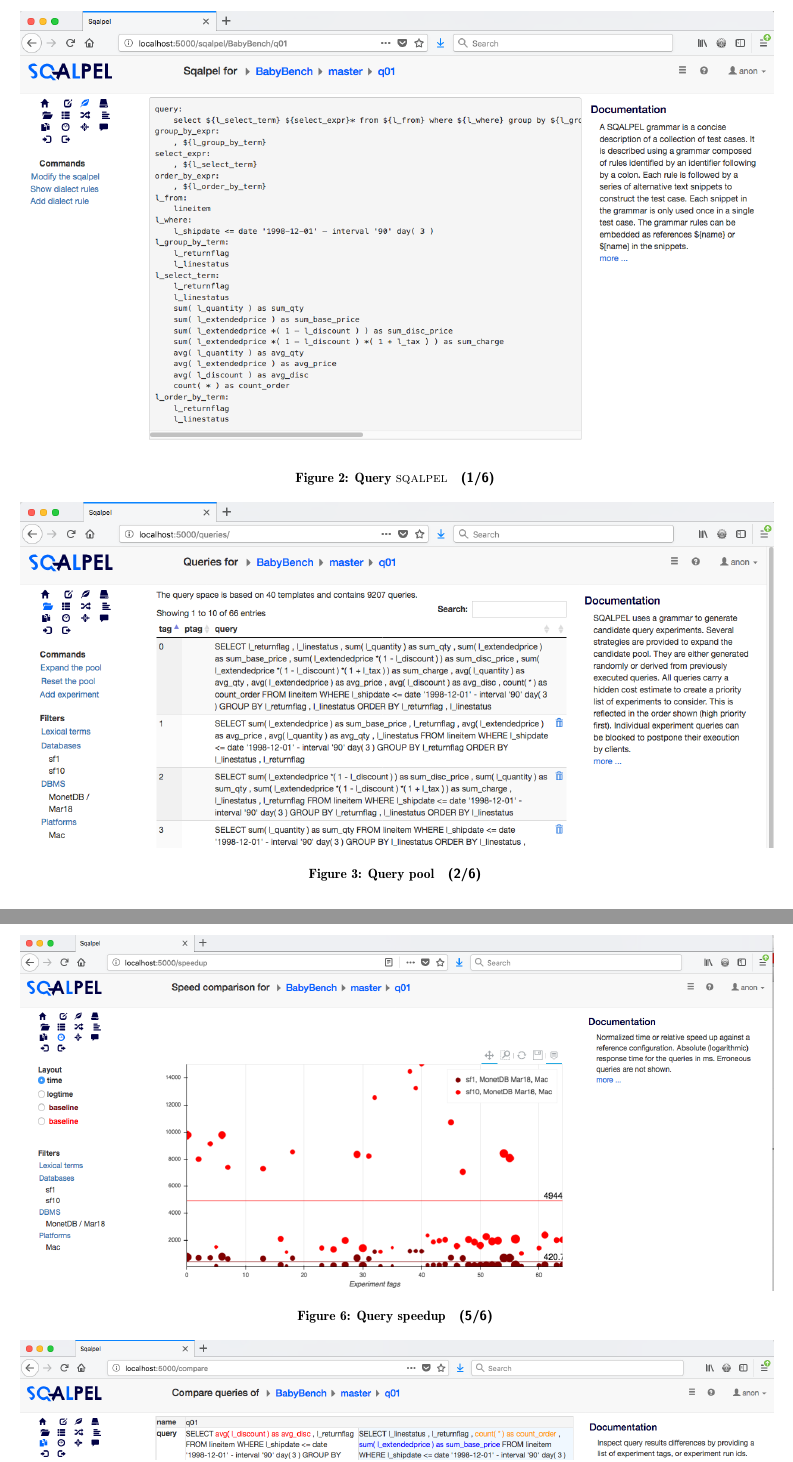
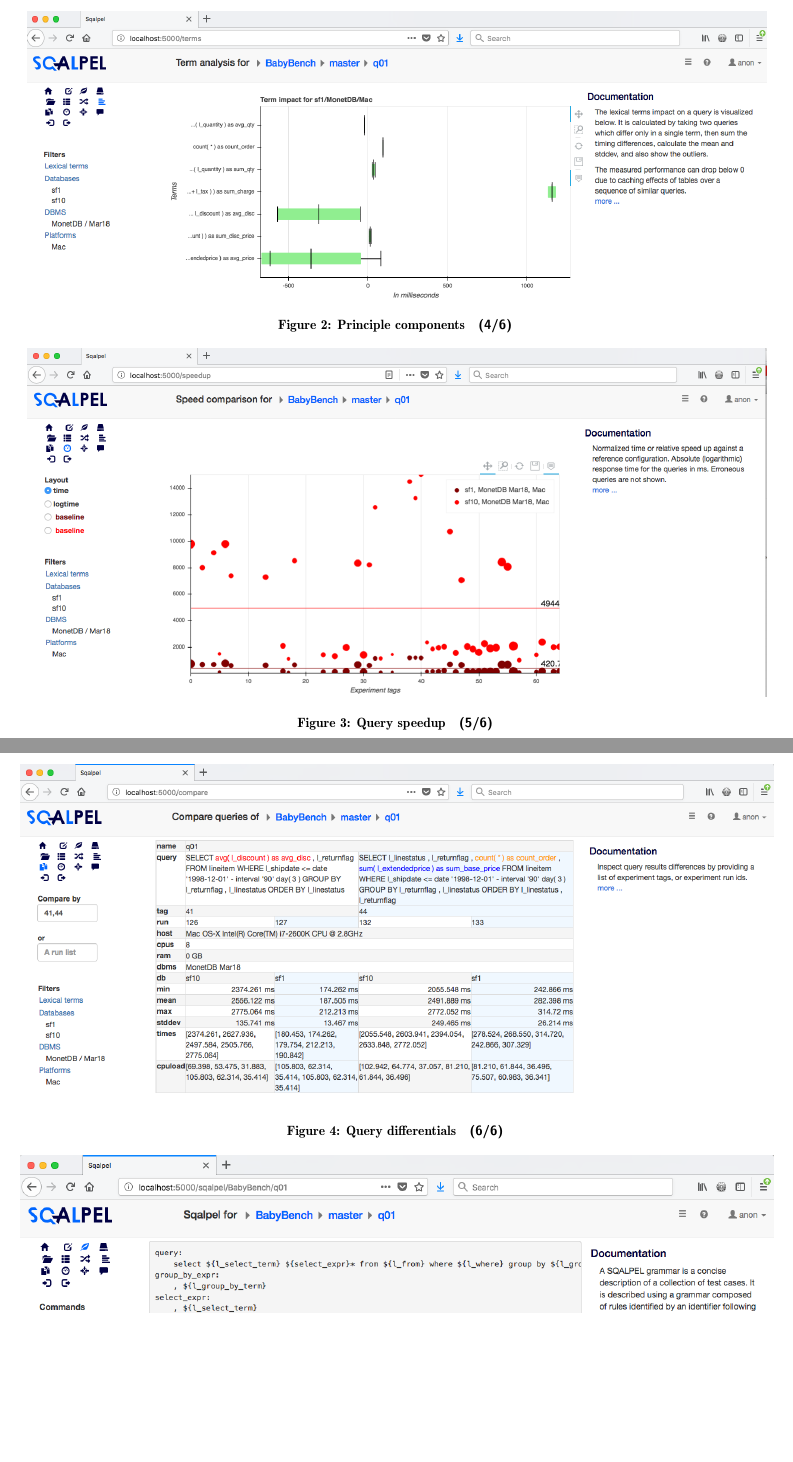
Before and after one commit to MonetDBSolutions/sqalpel-paper-CIDR, a LaTeX document (scalpelCIDR.tex): two parts of pages 6 and 8 of 8 before the commit and two parts of pages 6 and 7 of 8 after it, joined at a grey line, cut at the place of the change, the shorter picture padded with empty space. Compiled offline with pdfLaTeX.

Commit message:
"rotate" order of screenshots (Fig. 2-7) to have them all full width while still fitting / finishing the references on page 6. (feel free to revert if not desired)

```diff
--- a/scalpelCIDR.tex
+++ b/scalpelCIDR.tex
@@ -1130,11 +1130,40 @@ focus experimentation and engineering.
 
 
 
-% with the first 2 figures (Fig.2: fig:sqalpel & Fig.3: fig:querypool2) below,
-% - use 'width=\textwidth' for more readable Figures 2 & 3,
-%   at the expense of references extending beyond page 6
-% - use 'width=.807\textwidth' to fit/finish references on page 6,
-%   at the expense of less readble Figures 2 & 3
+% Fig.5
+
+\begin{figure*}[t!]
+\centering
+\includegraphics[width=.981\textwidth]{Figures/components2.png}
+\caption{Principle components ~ \textsf{(4/6)}
+	\label{fig:components}}
+\end{figure*}
+
+
+% Fig.6
+
+%\begin{figure*}[t!]
+%\centering
+%\includegraphics[height=2in,width=3in]{Figures/speedup.png}
+%\caption{Query speedup
+%	\label{fig:speedup}}
+%\end{figure*}
+
+\begin{figure*}[t!]
+\centering
+\includegraphics[width=.981\textwidth]{Figures/speedup3.png}
+\caption{Query speedup ~ \textsf{(5/6)}
+	\label{fig:speedup2}}
+\end{figure*}
+
+
+% Fig.7
+\begin{figure*}[t!]
+\centering
+\includegraphics[width=\textwidth]{Figures/compare2.png}
+\caption{Query differentials ~ \textsf{(6/6)}
+	\label{fig:differential}}
+\end{figure*}
 
 
 % Fig.2
@@ -1193,17 +1203,0 @@ focus experimentation and engineering.
-\end{figure*}
-
-
-% Fig.6
-
-%\begin{figure*}[t!]
-%\centering
-%\includegraphics[height=2in,width=3in]{Figures/speedup.png}
-%\caption{Query speedup
-%	\label{fig:speedup}}
-%\end{figure*}
-
-\begin{figure*}[t!]
-\centering
-\includegraphics[width=\textwidth]{Figures/speedup3.png}
-\caption{Query speedup ~ \textsf{(5/6)}
-	\label{fig:speedup2}}
```
Also changed, not shown: scalpelCIDR.pdf, scalpelCIDR.tex (27 more changed lines).
